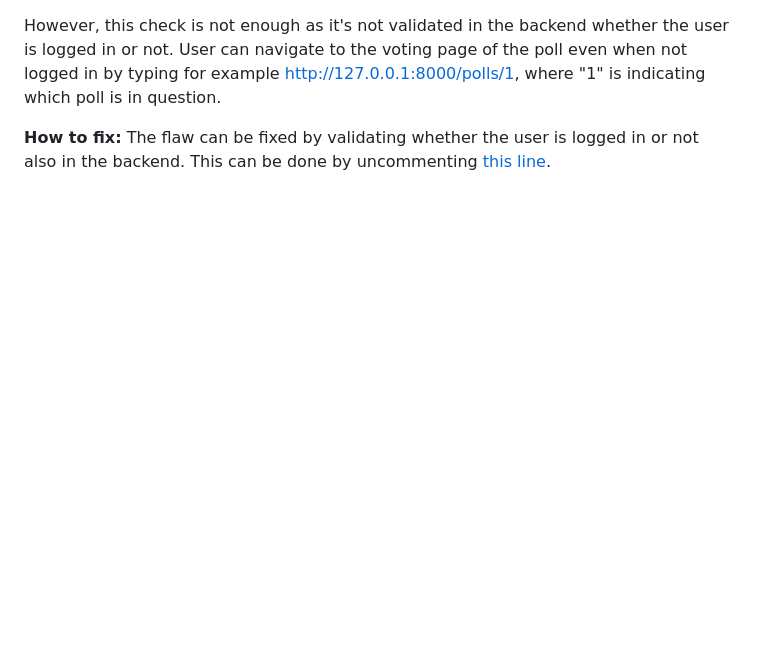
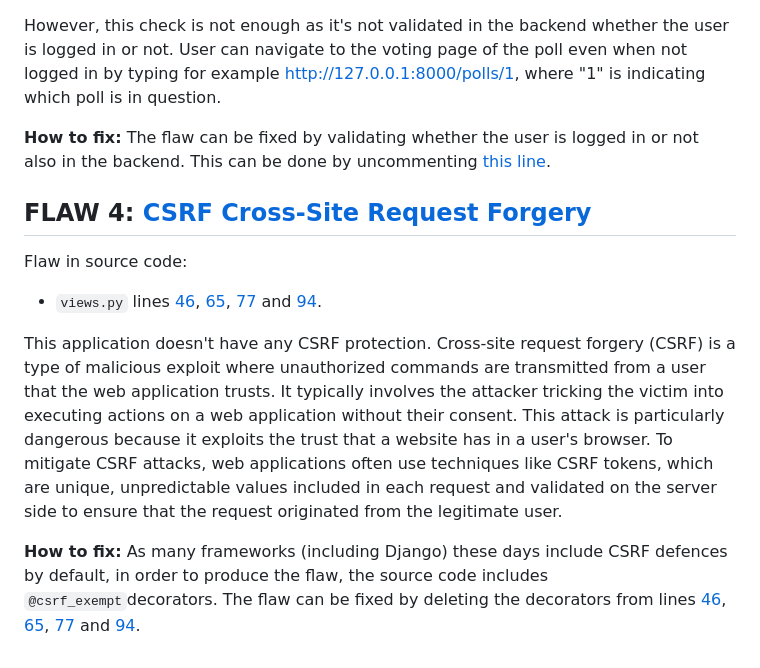
Before and after one commit to sonjaolkkonen/cyber-security-base, a Markdown page: README.md, the part around the change. GitHub-like rendering; blank space fills up the shorter version.

````diff
--- a/README.md
+++ b/README.md
@@ -39,3 +39,11 @@ This application has a flaw in access control. Voting of the polls should be ena
 However, this check is not enough as it's not validated in the backend whether the user is logged in or not. User can navigate to the voting page of the poll even when not logged in by typing for example http://127.0.0.1:8000/polls/1, where "1" is indicating which poll is in question.
 
 **How to fix:** The flaw can be fixed by validating whether the user is logged in or not also in the backend. This can be done by uncommenting [this line](https://github.com/sonjaolkkonen/cyber-security-base/blob/cd6cdb1b7aa6dca76744ab189531c93f92b9977e/mysite/polls/views.py#L44).
+
+## FLAW 4: [CSRF Cross-Site Request Forgery](https://cybersecuritybase.mooc.fi/module-2.3/1-security)
+Flaw in source code:
+- ```views.py``` lines [46](https://github.com/sonjaolkkonen/cyber-security-base/blob/c2adb1a56138d835b35884fdeca56dd30d1b463c/mysite/polls/views.py#L46), [65](https://github.com/sonjaolkkonen/cyber-security-base/blob/c2adb1a56138d835b35884fdeca56dd30d1b463c/mysite/polls/views.py#L65), [77](https://github.com/sonjaolkkonen/cyber-security-base/blob/c2adb1a56138d835b35884fdeca56dd30d1b463c/mysite/polls/views.py#L77) and [94](https://github.com/sonjaolkkonen/cyber-security-base/blob/c2adb1a56138d835b35884fdeca56dd30d1b463c/mysite/polls/views.py#L94).
+
+This application doesn't have any CSRF protection. Cross-site request forgery (CSRF) is a type of malicious exploit where unauthorized commands are transmitted from a user that the web application trusts. It typically involves the attacker tricking the victim into executing actions on a web application without their consent. This attack is particularly dangerous because it exploits the trust that a website has in a user's browser. To mitigate CSRF attacks, web applications often use techniques like CSRF tokens, which are unique, unpredictable values included in each request and validated on the server side to ensure that the request originated from the legitimate user.
+
+**How to fix:** As many frameworks (including Django) these days include CSRF defences by default, in order to produce the flaw, the source code includes ```@csrf_exempt```decorators. The flaw can be fixed by deleting the decorators from lines [46](https://github.com/sonjaolkkonen/cyber-security-base/blob/c2adb1a56138d835b35884fdeca56dd30d1b463c/mysite/polls/views.py#L46), [65](https://github.com/sonjaolkkonen/cyber-security-base/blob/c2adb1a56138d835b35884fdeca56dd30d1b463c/mysite/polls/views.py#L65), [77](https://github.com/sonjaolkkonen/cyber-security-base/blob/c2adb1a56138d835b35884fdeca56dd30d1b463c/mysite/polls/views.py#L77) and [94](https://github.com/sonjaolkkonen/cyber-security-base/blob/c2adb1a56138d835b35884fdeca56dd30d1b463c/mysite/polls/views.py#L94).
````
